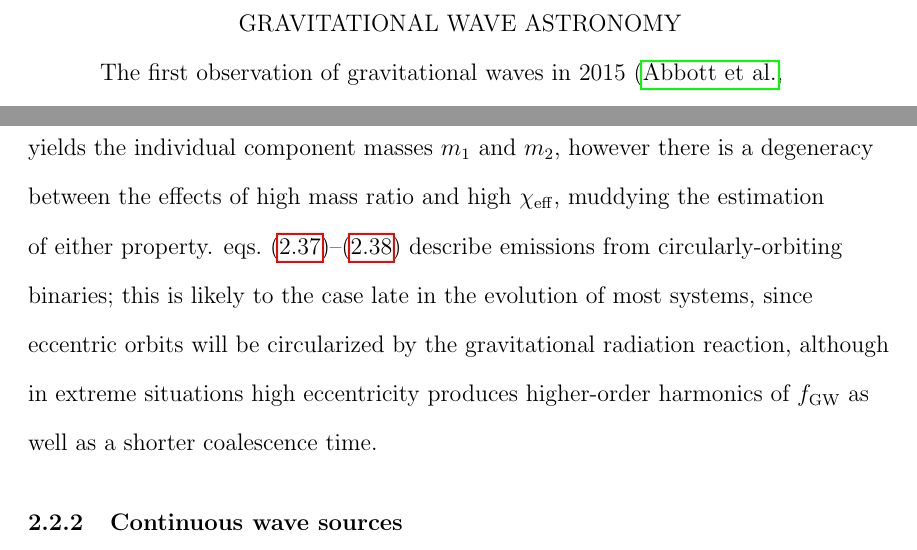
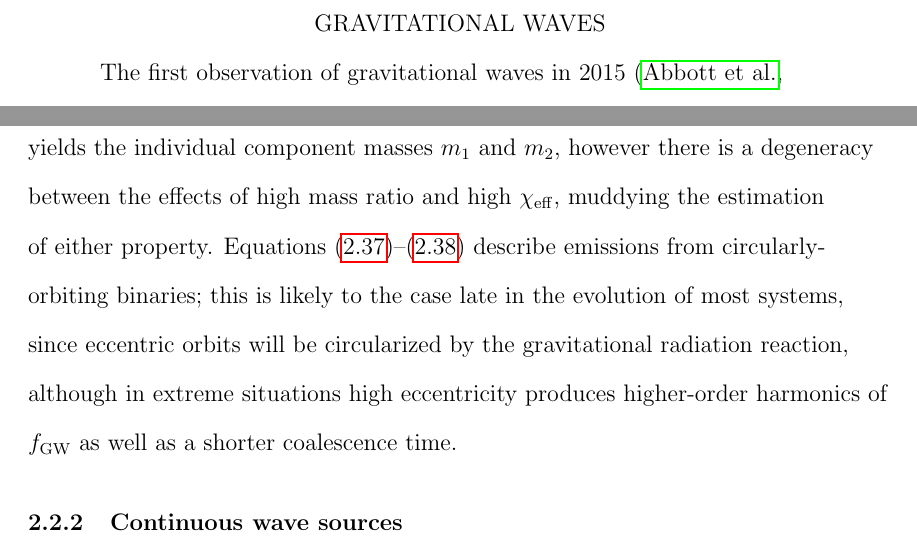
Before and after one commit to pdqnguyen/dissertation, a LaTeX thesis (main.tex, which reads gw.tex): two parts of pages 16 and 27 of 113, joined at a grey line, cut at the place of the change. Compiled offline with pdfLaTeX.

Commit message:
change chapter name

```diff
--- a/gw.tex
+++ b/gw.tex
@@ -1,4 +1,4 @@
-\chapter{Gravitational wave astronomy}\label{ch:gw}
+\chapter{Gravitational waves}\label{ch:gw}
 
 The first observation of gravitational waves in 2015~\citep{gw150914} took place a century after Albert Einstein completed his general theory of relativity~\citep{Einstein_1916}.
 Einstein's original publication proposed that gravitational attraction was not mediated by a force as described by Newtonian physics, but rather it was caused by the curvature of space-time due to the presence of mass.
@@ -279,7 +279,7 @@ This results in a degeneracy between the estimation of the source inclination an
 Furthermore, there are many source properties we cannot yet infer from \crefrange{eq:gw-cbc-hplus}{eq:gw-cbc-fdot}, as they are computed in the Newtonian limit.
 More properties are introduced by expanding the theory to include \textit{post-Newtonian} correction terms to the multipole expansion of the energy-momentum tensor, i.e. beyond the $\tau^{00}$ quadrupole term of \cref{eq:gr-h}.
 The first corrections yield frequency evolution terms that capture the ratio of the masses of the binary as well as the mass-weighted effective spin parameter $\chi_{\mathrm{eff}}$; combined with a measurement $\mathcal{M}$ the mass ratio yields the individual component masses $m_1$ and $m_2$, however there is a degeneracy between the effects of high mass ratio and high $\chi_{\mathrm{eff}}$, muddying the estimation of either property.
-\crefrange{eq:gw-cbc-hplus}{eq:gw-cbc-hcross} describe emissions from circularly-orbiting binaries; this is likely to the case late in the evolution of most systems, since eccentric orbits will be circularized by the gravitational radiation reaction, although in extreme situations high eccentricity produces higher-order harmonics of $f_{\textrm{GW}}$ as well as a shorter coalescence time.
+\Crefrange{eq:gw-cbc-hplus}{eq:gw-cbc-hcross} describe emissions from circularly-orbiting binaries; this is likely to the case late in the evolution of most systems, since eccentric orbits will be circularized by the gravitational radiation reaction, although in extreme situations high eccentricity produces higher-order harmonics of $f_{\textrm{GW}}$ as well as a shorter coalescence time.
 
 
 \subsection{Continuous wave sources}
```
Also changed, not shown: gw.tex (2 more changed lines).
